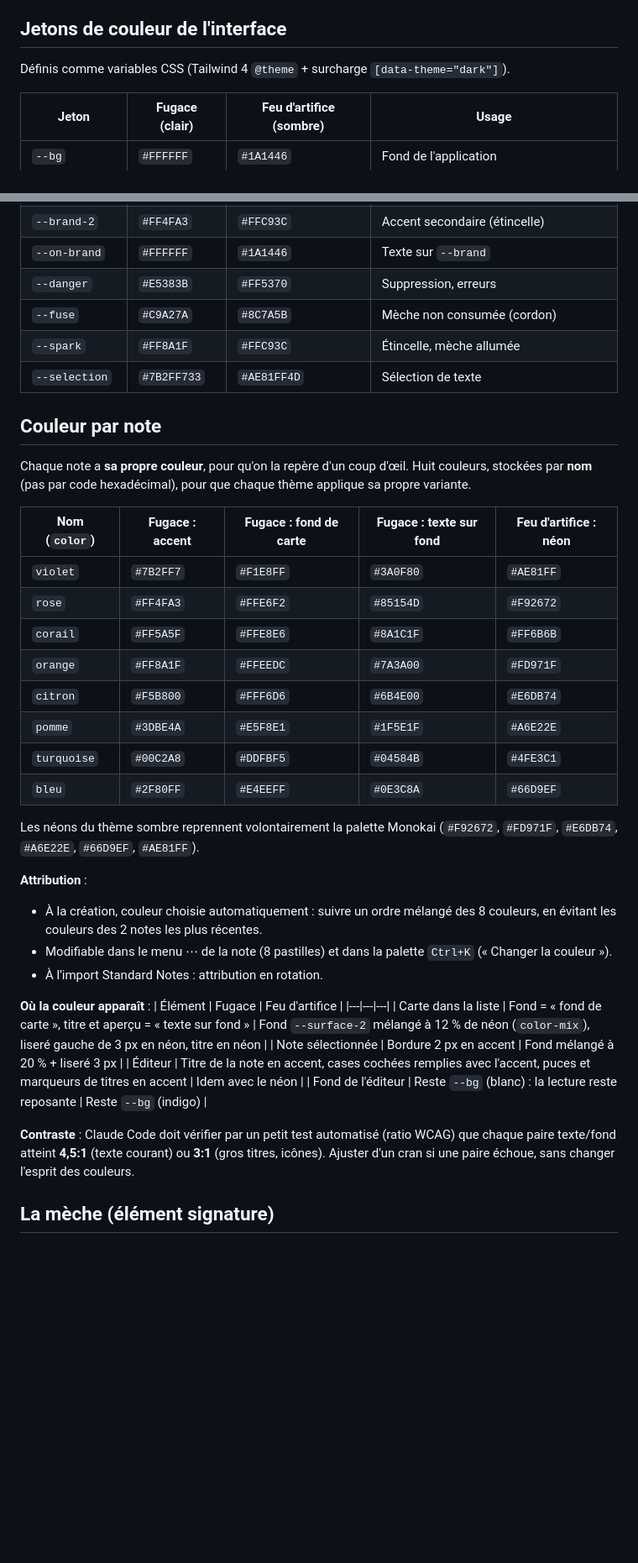
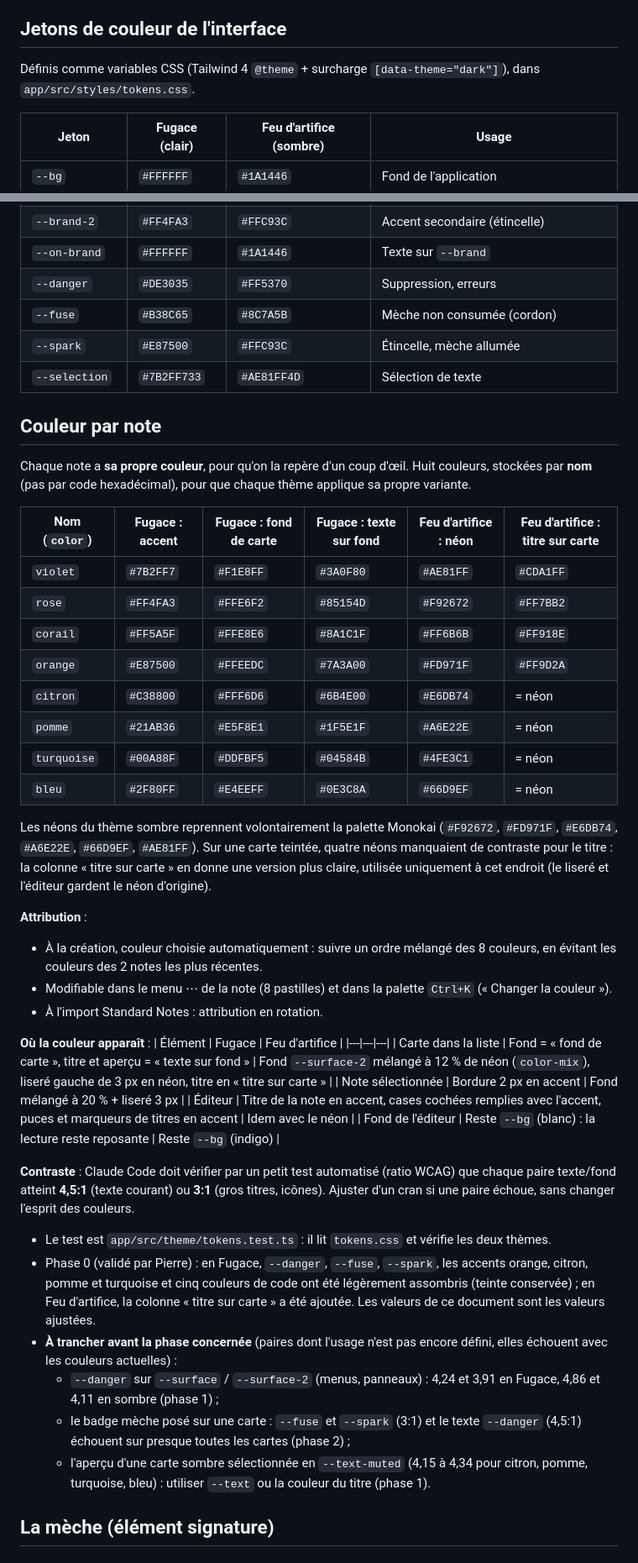
Before and after one commit to PierreBultez/meche, a Markdown page: docs/11-direction-artistique.md, 2 parts joined by grey strips. Shown at 84% size. Drawn GitHub-style; blank space fills up the shorter version.

```diff
--- a/docs/11-direction-artistique.md
+++ b/docs/11-direction-artistique.md
@@ -19,7 +19,7 @@ Bascule : réglage **Clair / Sombre / Système**, et raccourci dans la palette `
 
 ## Jetons de couleur de l'interface
 
-Définis comme variables CSS (Tailwind 4 `@theme` + surcharge `[data-theme="dark"]`).
+Définis comme variables CSS (Tailwind 4 `@theme` + surcharge `[data-theme="dark"]`), dans `app/src/styles/tokens.css`.
 
 | Jeton | Fugace (clair) | Feu d'artifice (sombre) | Usage |
 |---|---|---|---|
@@ -32,27 +32,27 @@ Définis comme variables CSS (Tailwind 4 `@theme` + surcharge `[data-theme="dark
 | `--brand` | `#7B2FF7` | `#FF6B1A` | Bouton +, éléments actifs, focus |
 | `--brand-2` | `#FF4FA3` | `#FFC93C` | Accent secondaire (étincelle) |
 | `--on-brand` | `#FFFFFF` | `#1A1446` | Texte sur `--brand` |
-| `--danger` | `#E5383B` | `#FF5370` | Suppression, erreurs |
-| `--fuse` | `#C9A27A` | `#8C7A5B` | Mèche non consumée (cordon) |
-| `--spark` | `#FF8A1F` | `#FFC93C` | Étincelle, mèche allumée |
+| `--danger` | `#DE3035` | `#FF5370` | Suppression, erreurs |
+| `--fuse` | `#B38C65` | `#8C7A5B` | Mèche non consumée (cordon) |
+| `--spark` | `#E87500` | `#FFC93C` | Étincelle, mèche allumée |
 | `--selection` | `#7B2FF733` | `#AE81FF4D` | Sélection de texte |
 
 ## Couleur par note
 
 Chaque note a **sa propre couleur**, pour qu'on la repère d'un coup d'œil. Huit couleurs, stockées par **nom** (pas par code hexadécimal), pour que chaque thème applique sa propre variante.
 
-| Nom (`color`) | Fugace : accent | Fugace : fond de carte | Fugace : texte sur fond | Feu d'artifice : néon |
-|---|---|---|---|---|
-| `violet` | `#7B2FF7` | `#F1E8FF` | `#3A0F80` | `#AE81FF` |
-| `rose` | `#FF4FA3` | `#FFE6F2` | `#85154D` | `#F92672` |
-| `corail` | `#FF5A5F` | `#FFE8E6` | `#8A1C1F` | `#FF6B6B` |
-| `orange` | `#FF8A1F` | `#FFEEDC` | `#7A3A00` | `#FD971F` |
-| `citron` | `#F5B800` | `#FFF6D6` | `#6B4E00` | `#E6DB74` |
-| `pomme` | `#3DBE4A` | `#E5F8E1` | `#1F5E1F` | `#A6E22E` |
-| `turquoise` | `#00C2A8` | `#DDFBF5` | `#04584B` | `#4FE3C1` |
-| `bleu` | `#2F80FF` | `#E4EEFF` | `#0E3C8A` | `#66D9EF` |
+| Nom (`color`) | Fugace : accent | Fugace : fond de carte | Fugace : texte sur fond | Feu d'artifice : néon | Feu d'artifice : titre sur carte |
+|---|---|---|---|---|---|
+| `violet` | `#7B2FF7` | `#F1E8FF` | `#3A0F80` | `#AE81FF` | `#CDA1FF` |
+| `rose` | `#FF4FA3` | `#FFE6F2` | `#85154D` | `#F92672` | `#FF7BB2` |
+| `corail` | `#FF5A5F` | `#FFE8E6` | `#8A1C1F` | `#FF6B6B` | `#FF918E` |
+| `orange` | `#E87500` | `#FFEEDC` | `#7A3A00` | `#FD971F` | `#FF9D2A` |
+| `citron` | `#C38800` | `#FFF6D6` | `#6B4E00` | `#E6DB74` | = néon |
+| `pomme` | `#21AB36` | `#E5F8E1` | `#1F5E1F` | `#A6E22E` | = néon |
+| `turquoise` | `#00A88F` | `#DDFBF5` | `#04584B` | `#4FE3C1` | = néon |
+| `bleu` | `#2F80FF` | `#E4EEFF` | `#0E3C8A` | `#66D9EF` | = néon |
 
-Les néons du thème sombre reprennent volontairement la palette Monokai (`#F92672`, `#FD971F`, `#E6DB74`, `#A6E22E`, `#66D9EF`, `#AE81FF`).
+Les néons du thème sombre reprennent volontairement la palette Monokai (`#F92672`, `#FD971F`, `#E6DB74`, `#A6E22E`, `#66D9EF`, `#AE81FF`). Sur une carte teintée, quatre néons manquaient de contraste pour le titre : la colonne « titre sur carte » en donne une version plus claire, utilisée uniquement à cet endroit (le liseré et l'éditeur gardent le néon d'origine).
 
 **Attribution** :
 - À la création, couleur choisie automatiquement : suivre un ordre mélangé des 8 couleurs, en évitant les couleurs des 2 notes les plus récentes.
@@ -62,12 +62,19 @@ Les néons du thème sombre reprennent volontairement la palette Monokai (`#F926
 **Où la couleur apparaît** :
 | Élément | Fugace | Feu d'artifice |
 |---|---|---|
-| Carte dans la liste | Fond = « fond de carte », titre et aperçu = « texte sur fond » | Fond `--surface-2` mélangé à 12 % de néon (`color-mix`), liseré gauche de 3 px en néon, titre en néon |
+| Carte dans la liste | Fond = « fond de carte », titre et aperçu = « texte sur fond » | Fond `--surface-2` mélangé à 12 % de néon (`color-mix`), liseré gauche de 3 px en néon, titre en « titre sur carte » |
 | Note sélectionnée | Bordure 2 px en accent | Fond mélangé à 20 % + liseré 3 px |
 | Éditeur | Titre de la note en accent, cases cochées remplies avec l'accent, puces et marqueurs de titres en accent | Idem avec le néon |
 | Fond de l'éditeur | Reste `--bg` (blanc) : la lecture reste reposante | Reste `--bg` (indigo) |
 
 **Contraste** : Claude Code doit vérifier par un petit test automatisé (ratio WCAG) que chaque paire texte/fond atteint **4,5:1** (texte courant) ou **3:1** (gros titres, icônes). Ajuster d'un cran si une paire échoue, sans changer l'esprit des couleurs.
+
+- Le test est `app/src/theme/tokens.test.ts` : il lit `tokens.css` et vérifie les deux thèmes.
+- Phase 0 (validé par Pierre) : en Fugace, `--danger`, `--fuse`, `--spark`, les accents orange, citron, pomme et turquoise et cinq couleurs de code ont été légèrement assombris (teinte conservée) ; en Feu d'artifice, la colonne « titre sur carte » a été ajoutée. Les valeurs de ce document sont les valeurs ajustées.
+- **À trancher avant la phase concernée** (paires dont l'usage n'est pas encore défini, elles échouent avec les couleurs actuelles) :
+  - `--danger` sur `--surface` / `--surface-2` (menus, panneaux) : 4,24 et 3,91 en Fugace, 4,86 et 4,11 en sombre (phase 1) ;
+  - le badge mèche posé sur une carte : `--fuse` et `--spark` (3:1) et le texte `--danger` (4,5:1) échouent sur presque toutes les cartes (phase 2) ;
+  - l'aperçu d'une carte sombre sélectionnée en `--text-muted` (4,15 à 4,34 pour citron, pomme, turquoise, bleu) : utiliser `--text` ou la couleur du titre (phase 1).
 
 ## La mèche (élément signature)
 
```
Also changed, not shown: other parts of docs/11-direction-artistique.md (+5 -5 lines), docs/03-modele-donnees.md (+13 -7 lines).
